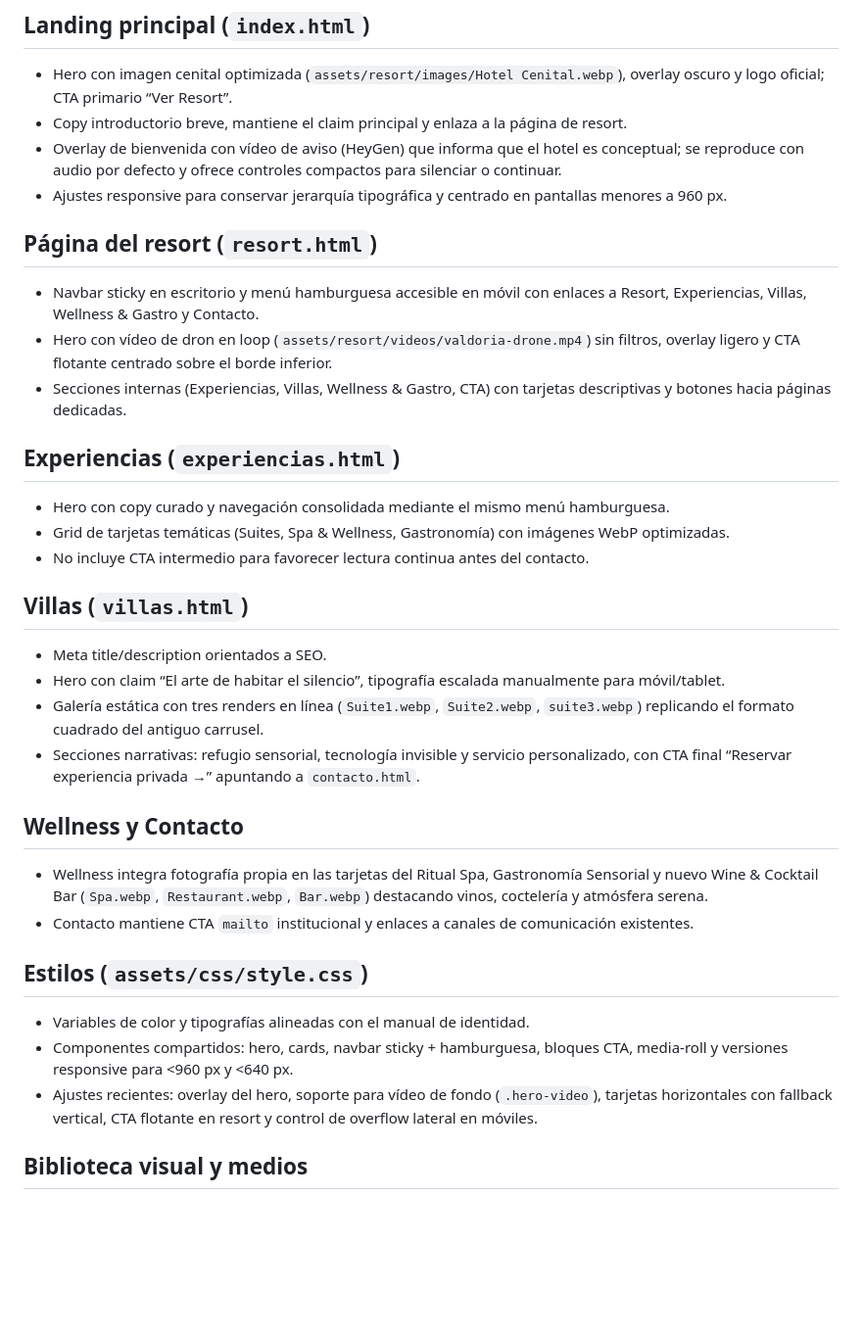
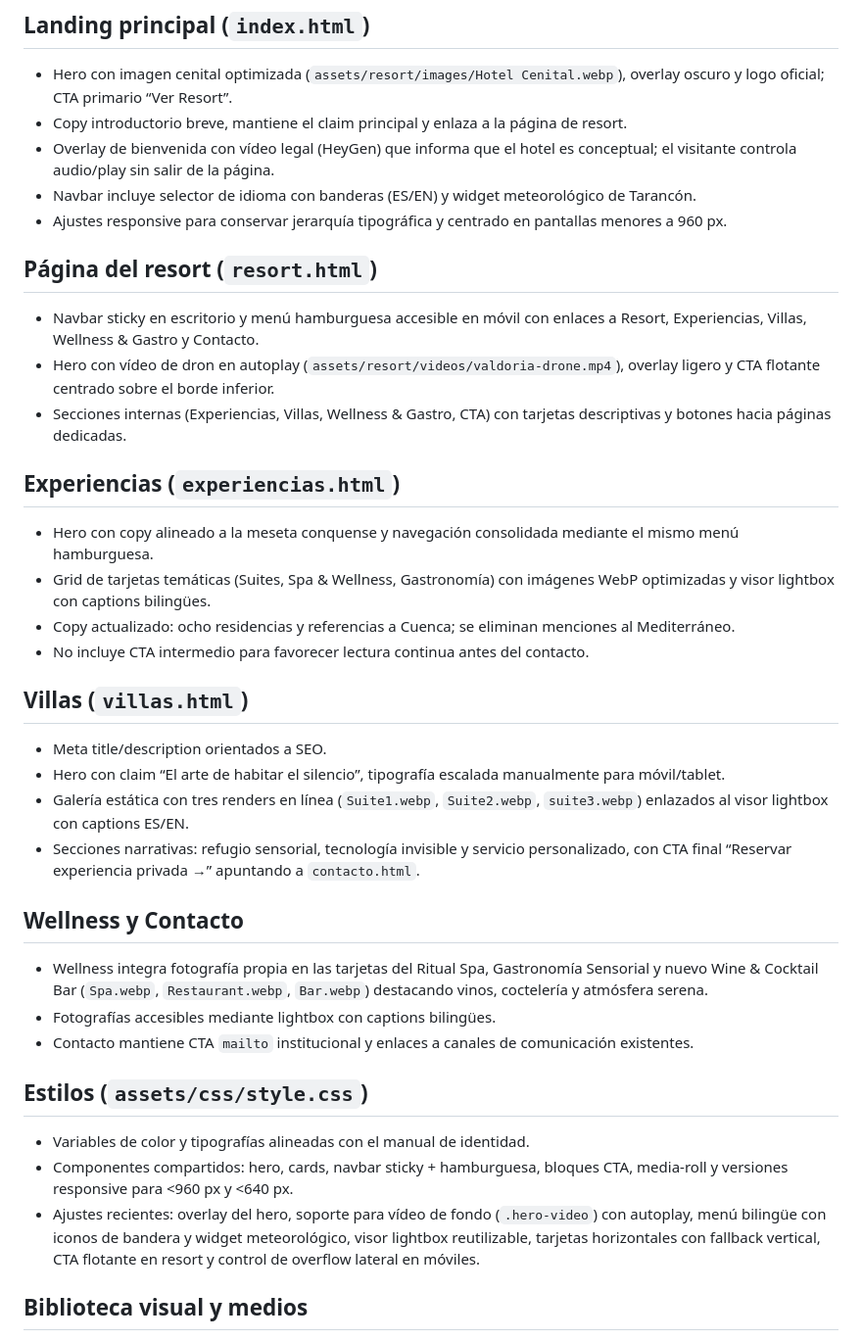
Before and after one commit to jmfernandezcof/valdoria, a Markdown page: HOTEL.md, the part around the change. Shown at 98% size. Drawn GitHub-style; blank space fills up the shorter version.

```diff
--- a/HOTEL.md
+++ b/HOTEL.md
@@ -7,33 +7,36 @@
 ## Landing principal (`index.html`)
 - Hero con imagen cenital optimizada (`assets/resort/images/Hotel Cenital.webp`), overlay oscuro y logo oficial; CTA primario “Ver Resort”.
 - Copy introductorio breve, mantiene el claim principal y enlaza a la página de resort.
-- Overlay de bienvenida con vídeo de aviso (HeyGen) que informa que el hotel es conceptual; se reproduce con audio por defecto y ofrece controles compactos para silenciar o continuar.
+- Overlay de bienvenida con vídeo legal (HeyGen) que informa que el hotel es conceptual; el visitante controla audio/play sin salir de la página.
+- Navbar incluye selector de idioma con banderas (ES/EN) y widget meteorológico de Tarancón.
 - Ajustes responsive para conservar jerarquía tipográfica y centrado en pantallas menores a 960 px.
 
 ## Página del resort (`resort.html`)
 - Navbar sticky en escritorio y menú hamburguesa accesible en móvil con enlaces a Resort, Experiencias, Villas, Wellness & Gastro y Contacto.
-- Hero con vídeo de dron en loop (`assets/resort/videos/valdoria-drone.mp4`) sin filtros, overlay ligero y CTA flotante centrado sobre el borde inferior.
+- Hero con vídeo de dron en autoplay (`assets/resort/videos/valdoria-drone.mp4`), overlay ligero y CTA flotante centrado sobre el borde inferior.
 - Secciones internas (Experiencias, Villas, Wellness & Gastro, CTA) con tarjetas descriptivas y botones hacia páginas dedicadas.
 
 ## Experiencias (`experiencias.html`)
-- Hero con copy curado y navegación consolidada mediante el mismo menú hamburguesa.
-- Grid de tarjetas temáticas (Suites, Spa & Wellness, Gastronomía) con imágenes WebP optimizadas.
+- Hero con copy alineado a la meseta conquense y navegación consolidada mediante el mismo menú hamburguesa.
+- Grid de tarjetas temáticas (Suites, Spa & Wellness, Gastronomía) con imágenes WebP optimizadas y visor lightbox con captions bilingües.
+- Copy actualizado: ocho residencias y referencias a Cuenca; se eliminan menciones al Mediterráneo.
 - No incluye CTA intermedio para favorecer lectura continua antes del contacto.
 
 ## Villas (`villas.html`)
 - Meta title/description orientados a SEO.
 - Hero con claim “El arte de habitar el silencio”, tipografía escalada manualmente para móvil/tablet.
-- Galería estática con tres renders en línea (`Suite1.webp`, `Suite2.webp`, `suite3.webp`) replicando el formato cuadrado del antiguo carrusel.
+- Galería estática con tres renders en línea (`Suite1.webp`, `Suite2.webp`, `suite3.webp`) enlazados al visor lightbox con captions ES/EN.
 - Secciones narrativas: refugio sensorial, tecnología invisible y servicio personalizado, con CTA final “Reservar experiencia privada →” apuntando a `contacto.html`.
 
 ## Wellness y Contacto
 - Wellness integra fotografía propia en las tarjetas del Ritual Spa, Gastronomía Sensorial y nuevo Wine & Cocktail Bar (`Spa.webp`, `Restaurant.webp`, `Bar.webp`) destacando vinos, coctelería y atmósfera serena.
+- Fotografías accesibles mediante lightbox con captions bilingües.
 - Contacto mantiene CTA `mailto` institucional y enlaces a canales de comunicación existentes.
 
 ## Estilos (`assets/css/style.css`)
 - Variables de color y tipografías alineadas con el manual de identidad.
 - Componentes compartidos: hero, cards, navbar sticky + hamburguesa, bloques CTA, media-roll y versiones responsive para <960 px y <640 px.
-- Ajustes recientes: overlay del hero, soporte para vídeo de fondo (`.hero-video`), tarjetas horizontales con fallback vertical, CTA flotante en resort y control de overflow lateral en móviles.
+- Ajustes recientes: overlay del hero, soporte para vídeo de fondo (`.hero-video`) con autoplay, menú bilingüe con iconos de bandera y widget meteorológico, visor lightbox reutilizable, tarjetas horizontales con fallback vertical, CTA flotante en resort y control de overflow lateral en móviles.
 
 ## Biblioteca visual y medios
 - `assets/brand/`: logos, favicons definitivos (`favicon.ico`, variaciones PNG 16–512 px) y manual de identidad.
```
Also changed, not shown: knowledge-base/VALDORIA_KB.md (+6 -4 lines), knowledge-base/hotel.md (+6 -5 lines).
